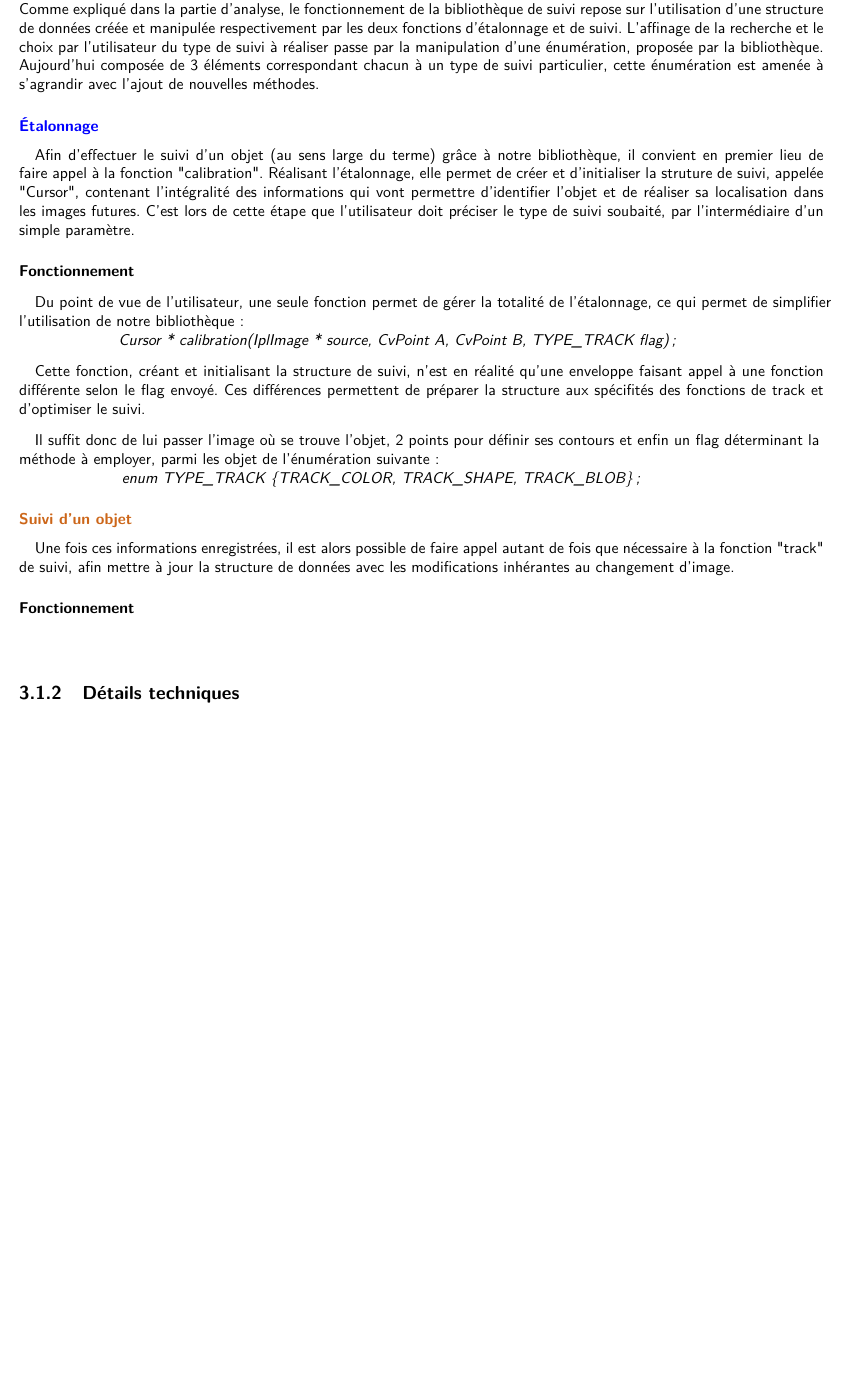
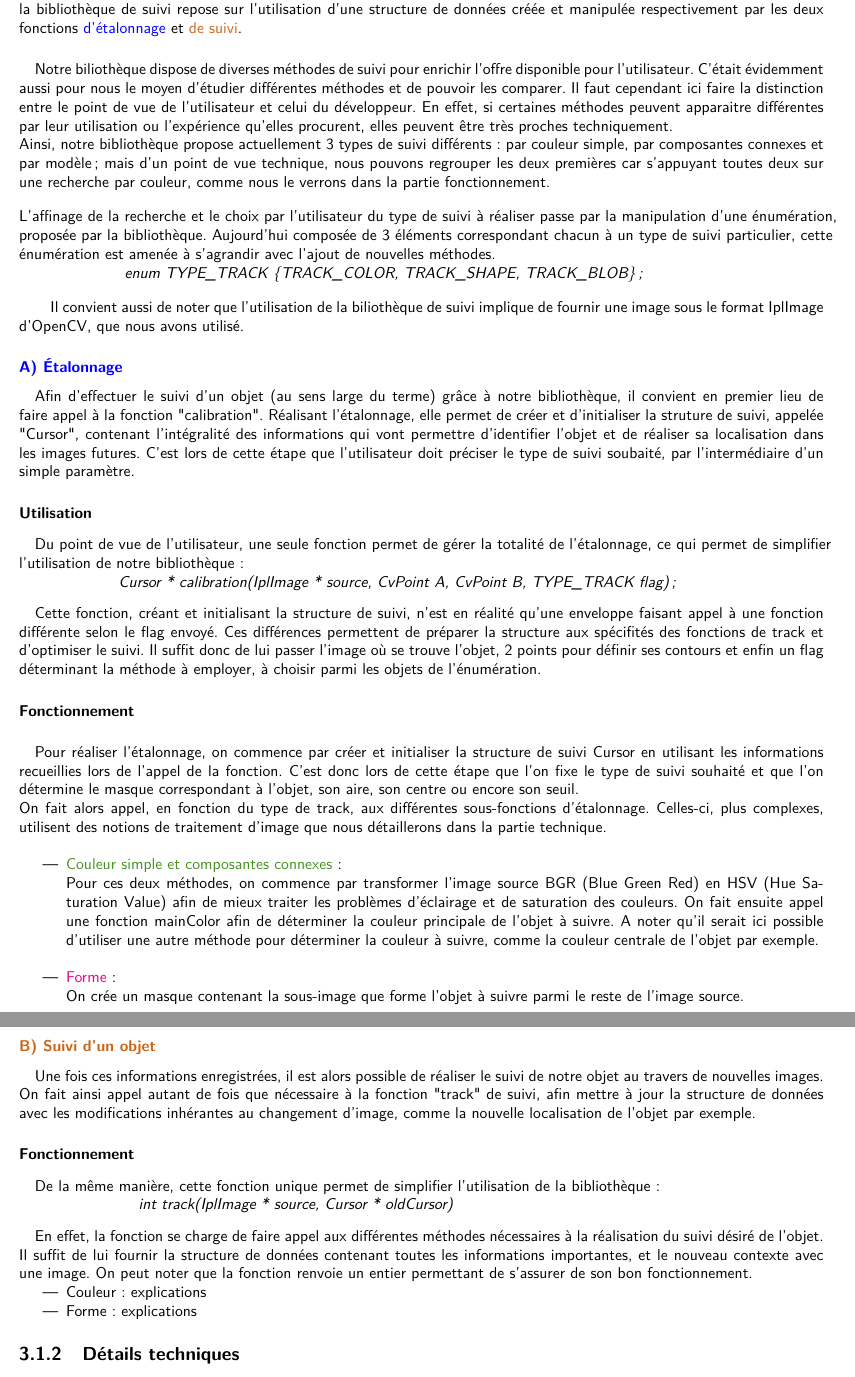
Before and after one commit to kbollini/dessin-realite-augmentee, a LaTeX document (documents/rapport/rapport.tex): part of page 19 of 33 before the commit and two parts of pages 19 and 20 of 34 after it, the two joined at a grey line, cut so that both start at the same text, the shorter picture padded with empty space. Compiled offline with pdfLaTeX.

Commit message:
réalisation. pas de conflit j'espere

```diff
--- a/documents/rapport/rapport.tex
+++ b/documents/rapport/rapport.tex
@@ -8,6 +8,7 @@
 \usepackage{geometry}
 \usepackage{color}
 \definecolor{orange}{rgb}{0.8, 0.4, 0.1}
+\definecolor{vert}{rgb}{0.27, 0.57, 0.13}
 \renewcommand{\familydefault}{\sfdefault}
 
 \geometry{hmargin=50pt, vmargin=50pt}
@@ -255,23 +256,45 @@ Avant de commencer l'application, nous avons décidé de passer un long moment s
 			Un certain nombre de bibliothèques existantes proposent des outils de reconnaissance de formes, de suivis de modèle ou d'évaluation de composantes connexes. Le travail consiste donc à tirer partie de ces bibliothèques en les associant de manière à proposer des méthodes efficaces et simples à utiliser. Cela implique une bonne connaissance des outils existants, de leur compréhension et de leur utilisation conjointe dans le but de concevoir notre propre bibliothèque. \\
 				\newpage
 				\subsection{Aspect général}
-				La structure générale de la bibliothèque est relativement simple à appréhender, ce qui permet une utilisation aisée sans connaissances particulières en traitement d'images.\\
-				Comme expliqué dans la partie d'analyse, le fonctionnement de la bibliothèque de suivi repose sur l'utilisation d'une structure de données créée et manipulée respectivement par les deux fonctions d'étalonnage et de suivi. L'affinage de la recherche et le choix par l'utilisateur du type de suivi à réaliser passe par la manipulation d'une énumération, proposée par la bibliothèque. Aujourd'hui composée de 3 éléments correspondant chacun à un type de suivi particulier, cette énumération est amenée à s'agrandir avec l'ajout de nouvelles méthodes.
-				\subsubsection{\textcolor{blue}{Étalonnage}} \paragraph{}
+				La structure générale de la bibliothèque est relativement simple à appréhender, ce qui permet une utilisation aisée sans connaissances particulières en traitement d'images. Comme expliqué dans la partie d'analyse, le fonctionnement de la bibliothèque de suivi repose sur l'utilisation d'une structure de données créée et manipulée respectivement par les deux fonctions \textcolor{blue}{d'étalonnage} et \textcolor{orange}{de suivi}.
+				\paragraph{} Notre biliothèque dispose de diverses méthodes de suivi pour enrichir l'offre disponible pour l'utilisateur. C'était évidemment aussi pour nous le moyen d'étudier différentes méthodes et de pouvoir les comparer. Il faut cependant ici faire la distinction entre le point de vue de l'utilisateur et celui du développeur. En effet, si certaines méthodes peuvent apparaitre différentes par leur utilisation ou l'expérience qu'elles procurent, elles peuvent être très proches techniquement. \\Ainsi, notre bibliothèque propose actuellement 3 types de suivi différents : par couleur simple, par composantes connexes et par modèle ; mais d'un point de vue technique, nous pouvons regrouper les deux premières car s'appuyant toutes deux sur une recherche par couleur, comme nous le verrons dans la partie fonctionnement.
+
+				\begin{tabbing}
+				\=L'affinage de la \=recherche et le choix par l'utilisateur du type de suivi à réaliser passe par la manipulation d'une énumération,\\ \>proposée par la bibliothèque. Aujourd'hui composée de 3 éléments correspondant chacun à un type de suivi particulier, cette\\ \>énumération est amenée à s'agrandir avec l'ajout de nouvelles méthodes. \\
+				\>\>\begin{itshape}enum TYPE\_TRACK \{TRACK\_COLOR, TRACK\_SHAPE, TRACK\_BLOB\};\end{itshape}
+				\end{tabbing}
+				\quad
+				\quad Il convient aussi de noter que l'utilisation de la biliothèque de suivi implique de fournir une image sous le format IplImage d'OpenCV, que nous avons utilisé.
+
+				\subsubsection{\textcolor{blue}{A) Étalonnage}} \paragraph{}
 				Afin d'effectuer le suivi d'un objet (au sens large du terme) grâce à notre bibliothèque, il convient en premier lieu de faire appel à la fonction "calibration". Réalisant l'étalonnage, elle permet de créer et d'initialiser la struture de suivi, appelée "Cursor", contenant l'intégralité des informations qui vont permettre d'identifier l'objet et de réaliser sa localisation dans les images futures. C'est lors de cette étape que l'utilisateur doit préciser le type de suivi soubaité, par l'intermédiaire d'un simple paramètre.
-					\paragraph{Fonctionnement}
+					\paragraph{Utilisation}
 					\begin{tabbing}
 					\quad Du point de \=vue de l'utilisateur, une seule fonction permet de gérer la totalité de l'étalonnage, ce qui permet de simplifier\\ l'utilisation de notre bibliothèque : \\
 					\>\begin{itshape}Cursor * calibration(IplImage * source, CvPoint A, CvPoint B, TYPE\_TRACK flag);\end{itshape}
 					\end {tabbing}
-					\quad Cette fonction, créant et initialisant la structure de suivi, n'est en réalité qu'une enveloppe faisant appel à une fonction différente selon le flag envoyé. Ces différences permettent de préparer la structure aux spécifités des fonctions de track et d'optimiser le suivi.
-					\begin{tabbing}
-					\quad Il suffit donc \=de lui passer l'image où se trouve l'objet, 2 points pour définir ses contours et enfin un flag déterminant la\\ méthode à employer, parmi les objet de l'énumération suivante : \\
-\> \begin{itshape}enum TYPE\_TRACK \{TRACK\_COLOR, TRACK\_SHAPE, TRACK\_BLOB\};\end{itshape}
-					\end{tabbing}
-				\subsubsection{\textcolor{orange}{Suivi d'un objet}} \paragraph{}
-				Une fois ces informations enregistrées, il est alors possible de faire appel autant de fois que nécessaire à la fonction "track" de suivi, afin mettre à jour la structure de données avec les modifications inhérantes au changement d'image.
-						\paragraph{Fonctionnement}\paragraph{}
+					\quad Cette fonction, créant et initialisant la structure de suivi, n'est en réalité qu'une enveloppe faisant appel à une fonction différente selon le flag envoyé. Ces différences permettent de préparer la structure aux spécifités des fonctions de track et d'optimiser le suivi. Il suffit donc de lui passer l'image où se trouve l'objet, 2 points pour définir ses contours et enfin un flag déterminant la méthode à employer, à choisir parmi les objets de l'énumération.
+					\paragraph{Fonctionnement} \paragraph{}
+					Pour réaliser l'étalonnage, on commence par créer et initialiser la structure de suivi Cursor en utilisant les informations recueillies lors de l'appel de la fonction. C'est donc lors de cette étape que l'on fixe le type de suivi souhaité et que l'on détermine le masque correspondant à l'objet, son aire, son centre ou encore son seuil.\\
+					%\TODO
+					On fait alors appel, en fonction du type de track, aux différentes sous-fonctions d'étalonnage. Celles-ci, plus complexes, utilisent des notions de traitement d'image que nous détaillerons dans la partie technique.\\
+					\begin{itemize}
+						\item{\textcolor{vert}{Couleur simple et composantes connexes} : }\\
+						Pour ces deux méthodes, on commence par transformer l'image source BGR (Blue Green Red) en HSV (Hue Saturation Value) afin de mieux traiter les problèmes d'éclairage et de saturation des couleurs. On fait ensuite appel une fonction mainColor afin de déterminer la couleur principale de l'objet à suivre. A noter qu'il serait ici possible d'utiliser une autre méthode pour déterminer la couleur à suivre, comme la couleur centrale de l'objet par exemple.
+						\\\item{\textcolor{magenta}{Forme} : }\\
+						On crée un masque contenant la sous-image que forme l'objet à suivre parmi le reste de l'image source.
+					\end{itemize}
+				\subsubsection{\textcolor{orange}{B) Suivi d'un objet}} \paragraph{}
+				Une fois ces informations enregistrées, il est alors possible de réaliser le suivi de notre objet au travers de nouvelles images. On fait ainsi appel autant de fois que nécessaire à la fonction "track" de suivi, afin mettre à jour la structure de données avec les modifications inhérantes au changement d'image, comme la nouvelle localisation de l'objet par exemple.
+						\paragraph{Fonctionnement}
+						\begin{tabbing}\quad De la même ma\=nière, cette fonction unique permet de simplifier l'utilisation de la bibliothèque : \\
+						\> \begin{itshape}int track(IplImage * source, Cursor * oldCursor)\end{itshape}
+						\end{tabbing}
+						\quad En effet, la fonction se charge de faire appel aux différentes méthodes nécessaires à la réalisation du suivi désiré de l'objet. Il suffit de lui fournir la structure de données contenant toutes les informations importantes, et le nouveau contexte avec une image. On peut noter que la fonction renvoie un entier permettant de s'assurer de son bon fonctionnement.
+											\begin{itemize}
+						\item{Couleur : }explications
+						\item{Forme : }explications
+					\end{itemize}
 				\subsection{Détails techniques}
 					\subsubsection{\textcolor{blue}{Fonctions d'étalonnage}}
 						\paragraph{colorAverage} \paragraph{}
```
Also changed, not shown: documents/rapport/rapport.tex (6 more changed lines).
